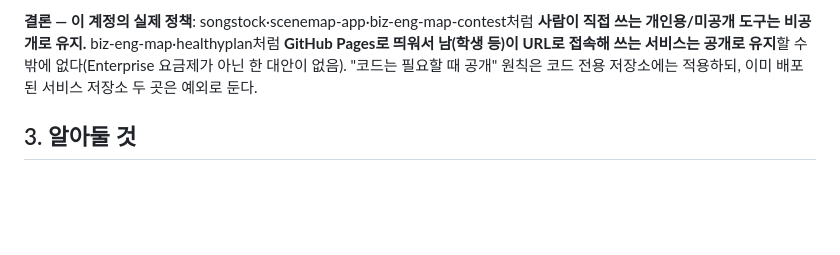
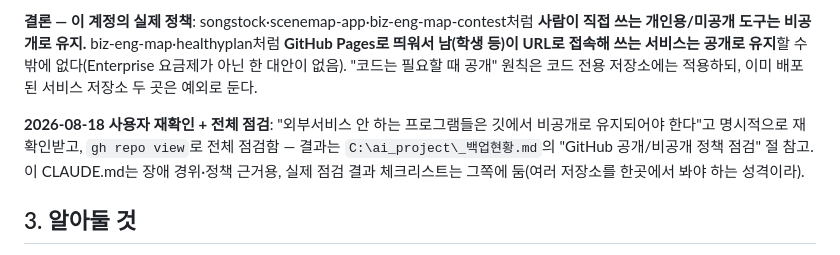
Before and after one commit to powercm77-git/biz-eng-map, a Markdown page: CLAUDE.md, the part around the change. Drawn GitHub-style; blank space fills up the shorter version.

Commit message:
docs: 비공개 정책 사용자 재확인 + 전체 저장소 점검 결과 링크
"외부서비스 안 하는 프로그램은 비공개 유지" 원칙을 사용자가 재확인. 실제
점검(gh repo view)은 여러 저장소를 한곳에서 봐야 해서 C:\ai_project\_백업현황.md에
정리하고 여기서는 링크만 남김.

Co-Authored-By: Claude Sonnet 5 <noreply@anthropic.com>
Claude-Session: https://claude.ai/code/session_011BZ9XBn5hbn8PtvEcD7vsS

```diff
--- a/CLAUDE.md
+++ b/CLAUDE.md
@@ -195,6 +195,12 @@ API가 통했다) → YAML 파서로 재검증 → `gh workflow run`으로 수
 요금제가 아닌 한 대안이 없음). "코드는 필요할 때 공개" 원칙은 코드 전용 저장소에는
 적용하되, 이미 배포된 서비스 저장소 두 곳은 예외로 둔다.
 
+**2026-08-18 사용자 재확인 + 전체 점검**: "외부서비스 안 하는 프로그램들은 깃에서
+비공개로 유지되어야 한다"고 명시적으로 재확인받고, `gh repo view`로 전체 점검함 —
+결과는 `C:\ai_project\_백업현황.md`의 "GitHub 공개/비공개 정책 점검" 절 참고. 이
+CLAUDE.md는 장애 경위·정책 근거용, 실제 점검 결과 체크리스트는 그쪽에 둠(여러
+저장소를 한곳에서 봐야 하는 성격이라).
+
 ## 3. 알아둘 것
 
 - **카카오맵 JS 키는 `localhost:3000`뿐 아니라 GitHub Pages 배포 도메인(`powercm77-git.github.io`)에도
```
